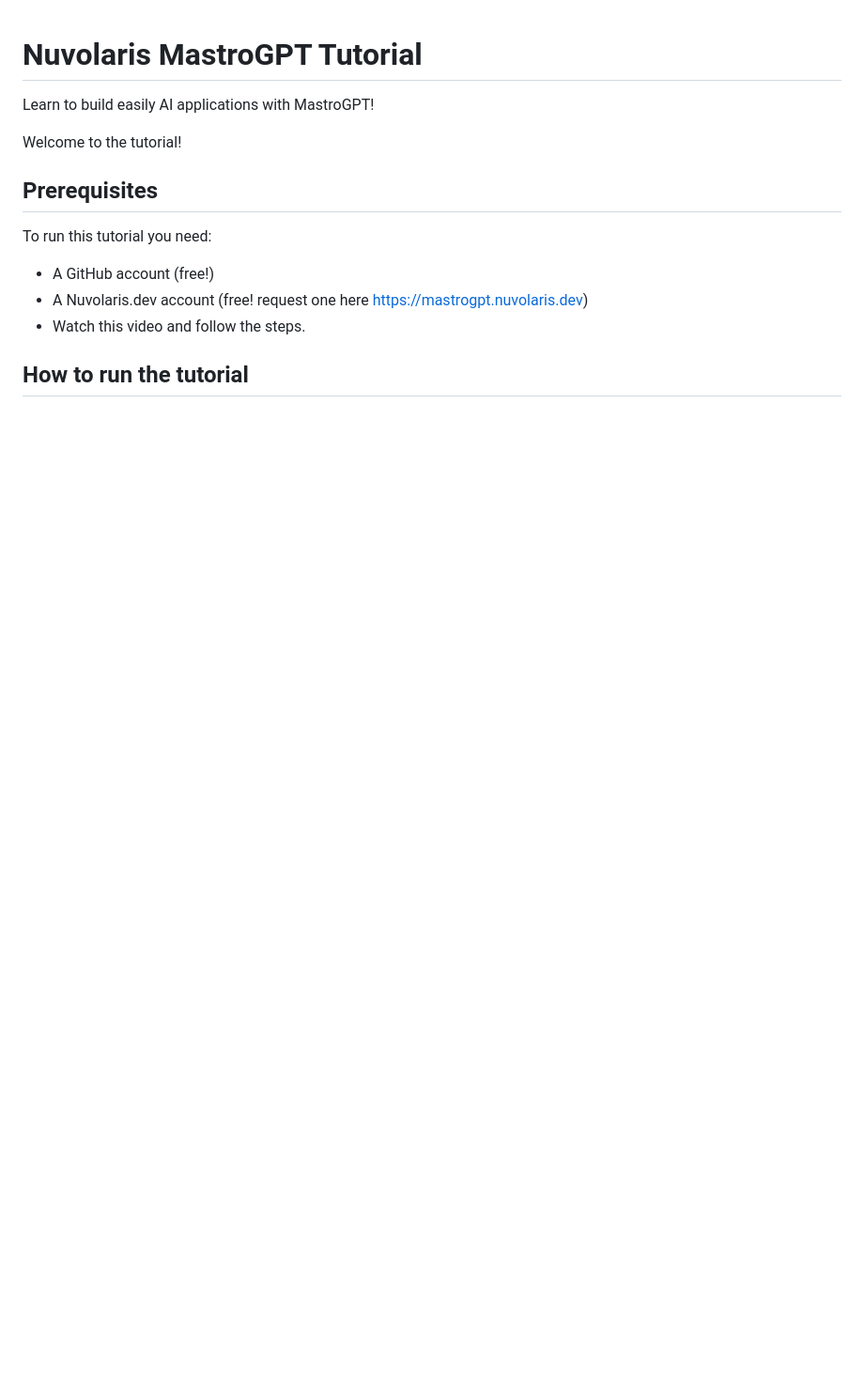
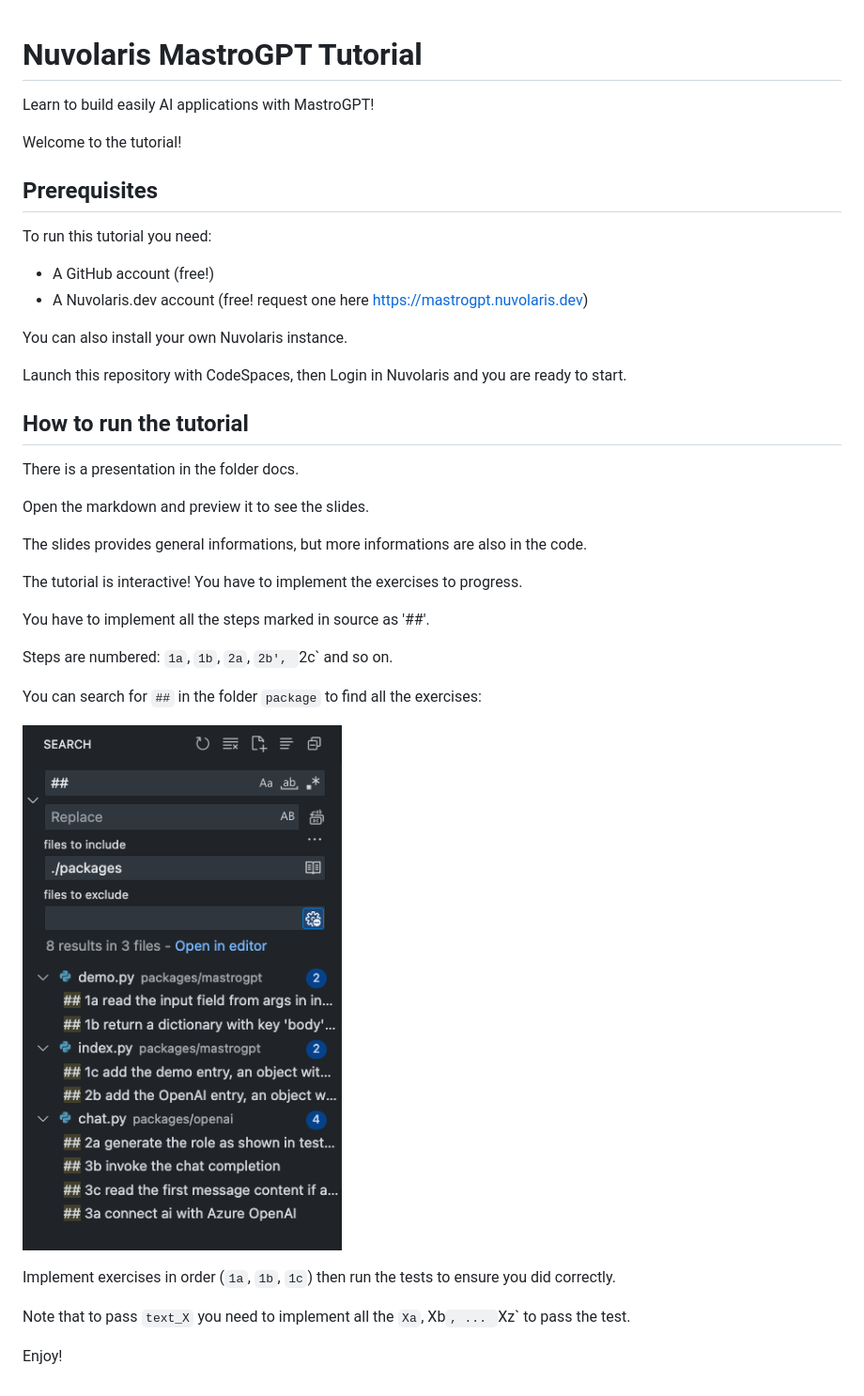
Before and after one commit to mastrogpt/python-tutorial, a Markdown page: README.md, the part around the change. Shown: that part at 94% size. Rendered like a GitHub page; pictures changed too: docs/search-tests.png (added); blank space fills up the shorter version.

```diff
--- a/README.md
+++ b/README.md
@@ -3,7 +3,6 @@
 Learn to build easily AI applications with MastroGPT!
 
 Welcome to the tutorial!
-
 
 ## Prerequisites
 
@@ -11,6 +10,31 @@ To run this tutorial you need:
 
 - A GitHub account (free!)
 - A Nuvolaris.dev account (free! request one here https://mastrogpt.nuvolaris.dev)
-- Watch this video and follow the steps.
+
+You can also install your own Nuvolaris instance.
+
+Launch this repository with CodeSpaces, then Login in Nuvolaris and you are ready to start.
 
  ## How to run the tutorial
+
+There is a presentation in the folder docs.
+
+Open the markdown and preview it to see the slides.
+
+The slides provides general informations, but more informations are also in the code.
+
+The tutorial is interactive! You have to implement the exercises to progress.
+
+You have to implement all the steps marked in source as '##'.
+
+Steps are numbered: `1a`, `1b`, `2a`, `2b', `2c` and so on.
+
+You can search for `##` in the folder `package` to find all the exercises:
+
+![](./docs/search-tests.png)
+
+Implement exercises in order (`1a`, `1b`, `1c`) then run the tests to ensure you did correctly.
+
+Note that to pass `text_X` you need to implement all the `Xa`, Xb`, ... `Xz` to pass the test.
+
+Enjoy!
```
